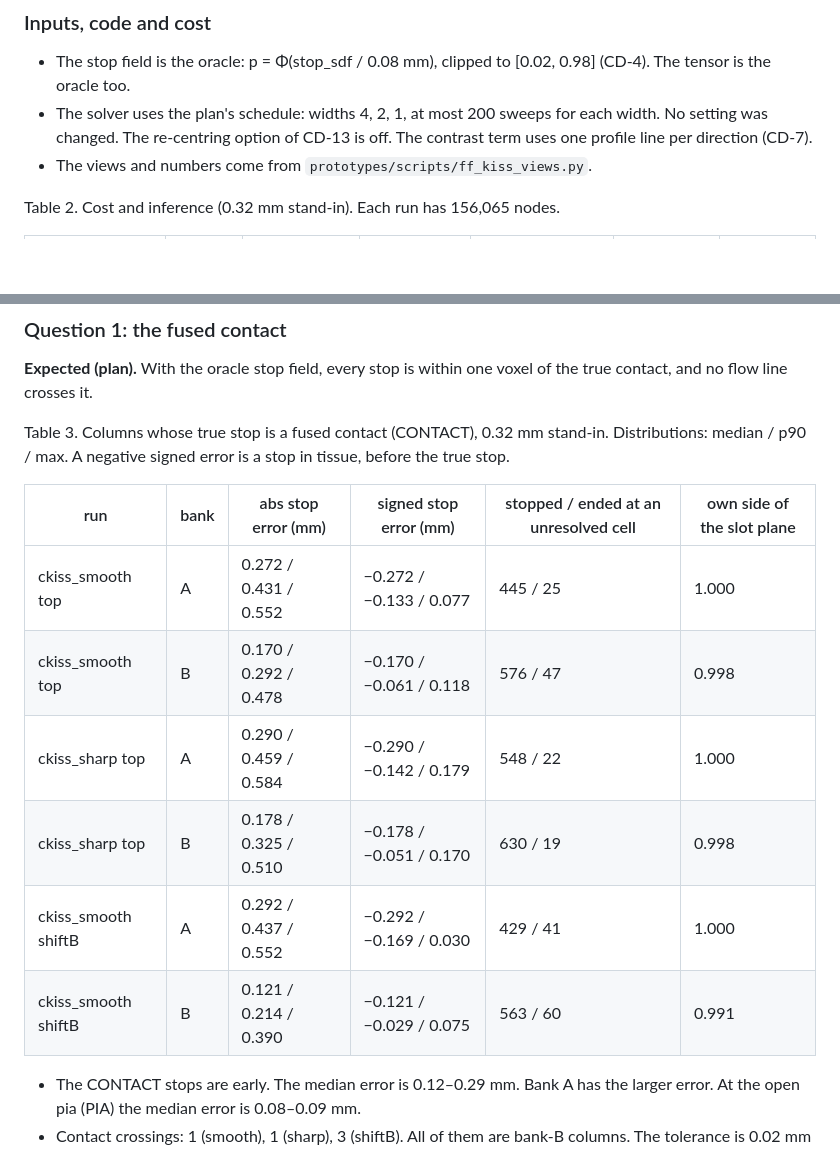
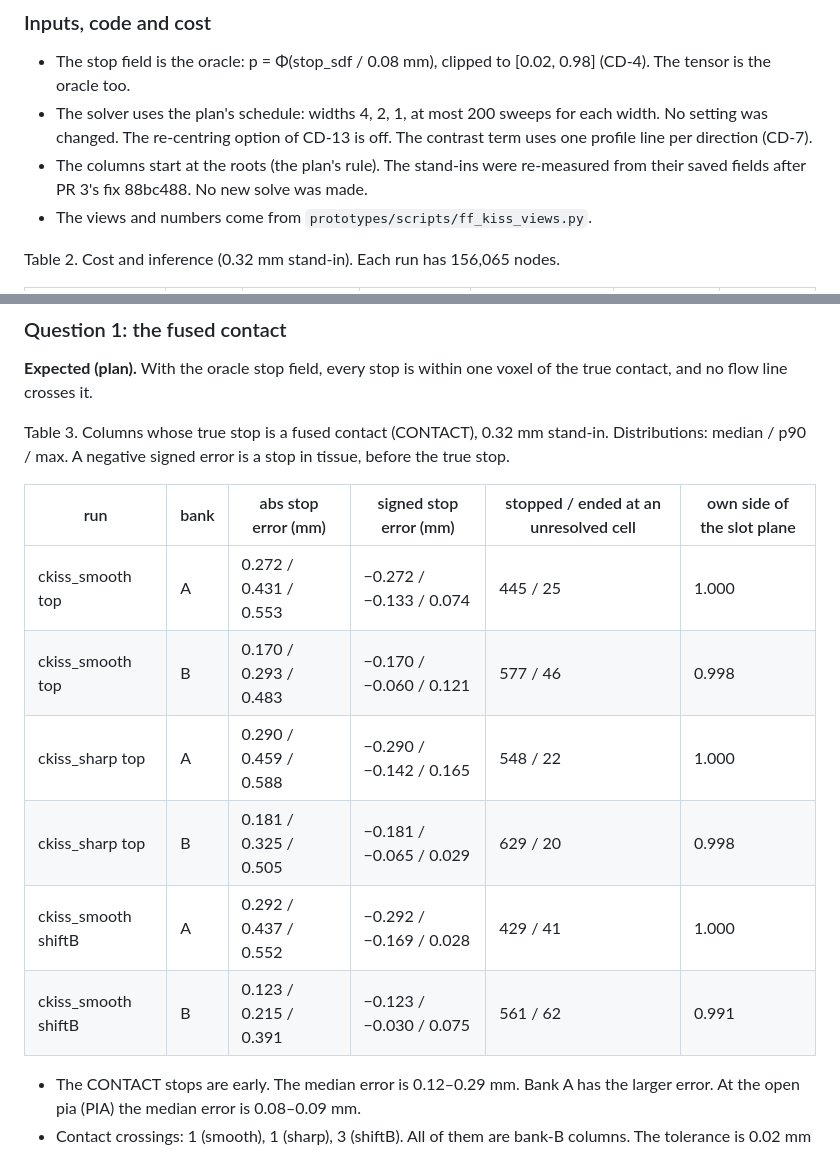
Before and after one commit to mdtisdall/baillarger, a Markdown page: reports/Flow-field phantoms.md, 2 parts joined by grey strips. Rendered like a GitHub page; blank space fills up the shorter version.

Commit message:
docs(ff): kissing surfaces re-measured from the roots (PR 4)
Co-Authored-By: Claude Opus 5.5 <noreply@anthropic.com>

```diff
--- a/reports/Flow-field phantoms.md
+++ b/reports/Flow-field phantoms.md
@@ -40,6 +40,8 @@ Table 1. The PR 4 matrix and the state of each run (0.32 mm stand-in stage).
 - The solver uses the plan's schedule: widths 4, 2, 1, at most 200 sweeps for each width.
   No setting was changed. The re-centring option of CD-13 is off. The contrast term uses
   one profile line per direction (CD-7).
+- The columns start at the roots (the plan's rule). The stand-ins were re-measured from
+  their saved fields after PR 3's fix 88bc488. No new solve was made.
 - The views and numbers come from `prototypes/scripts/ff_kiss_views.py`.
 
 Table 2. Cost and inference (0.32 mm stand-in). Each run has 156,065 nodes.
@@ -69,12 +71,12 @@ the true stop.
 
 | run | bank | abs stop error (mm) | signed stop error (mm) | stopped / ended at an unresolved cell | own side of the slot plane |
 |---|---|---|---|---|---|
-| ckiss_smooth top | A | 0.272 / 0.431 / 0.552 | −0.272 / −0.133 / 0.077 | 445 / 25 | 1.000 |
-| ckiss_smooth top | B | 0.170 / 0.292 / 0.478 | −0.170 / −0.061 / 0.118 | 576 / 47 | 0.998 |
-| ckiss_sharp top | A | 0.290 / 0.459 / 0.584 | −0.290 / −0.142 / 0.179 | 548 / 22 | 1.000 |
-| ckiss_sharp top | B | 0.178 / 0.325 / 0.510 | −0.178 / −0.051 / 0.170 | 630 / 19 | 0.998 |
-| ckiss_smooth shiftB | A | 0.292 / 0.437 / 0.552 | −0.292 / −0.169 / 0.030 | 429 / 41 | 1.000 |
-| ckiss_smooth shiftB | B | 0.121 / 0.214 / 0.390 | −0.121 / −0.029 / 0.075 | 563 / 60 | 0.991 |
+| ckiss_smooth top | A | 0.272 / 0.431 / 0.553 | −0.272 / −0.133 / 0.074 | 445 / 25 | 1.000 |
+| ckiss_smooth top | B | 0.170 / 0.293 / 0.483 | −0.170 / −0.060 / 0.121 | 577 / 46 | 0.998 |
+| ckiss_sharp top | A | 0.290 / 0.459 / 0.588 | −0.290 / −0.142 / 0.165 | 548 / 22 | 1.000 |
+| ckiss_sharp top | B | 0.181 / 0.325 / 0.505 | −0.181 / −0.065 / 0.029 | 629 / 20 | 0.998 |
+| ckiss_smooth shiftB | A | 0.292 / 0.437 / 0.552 | −0.292 / −0.169 / 0.028 | 429 / 41 | 1.000 |
+| ckiss_smooth shiftB | B | 0.123 / 0.215 / 0.391 | −0.123 / −0.030 / 0.075 | 561 / 62 | 0.991 |
 
 - The CONTACT stops are early. The median error is 0.12–0.29 mm. Bank A has the larger
   error. At the open pia (PIA) the median error is 0.08–0.09 mm.
```
Also changed, not shown: other parts of reports/Flow-field phantoms.md (+13 -11 lines), reports/figures/flow-field-phantoms/kiss_q1q3_stop_vs_z_u0.32.png.
